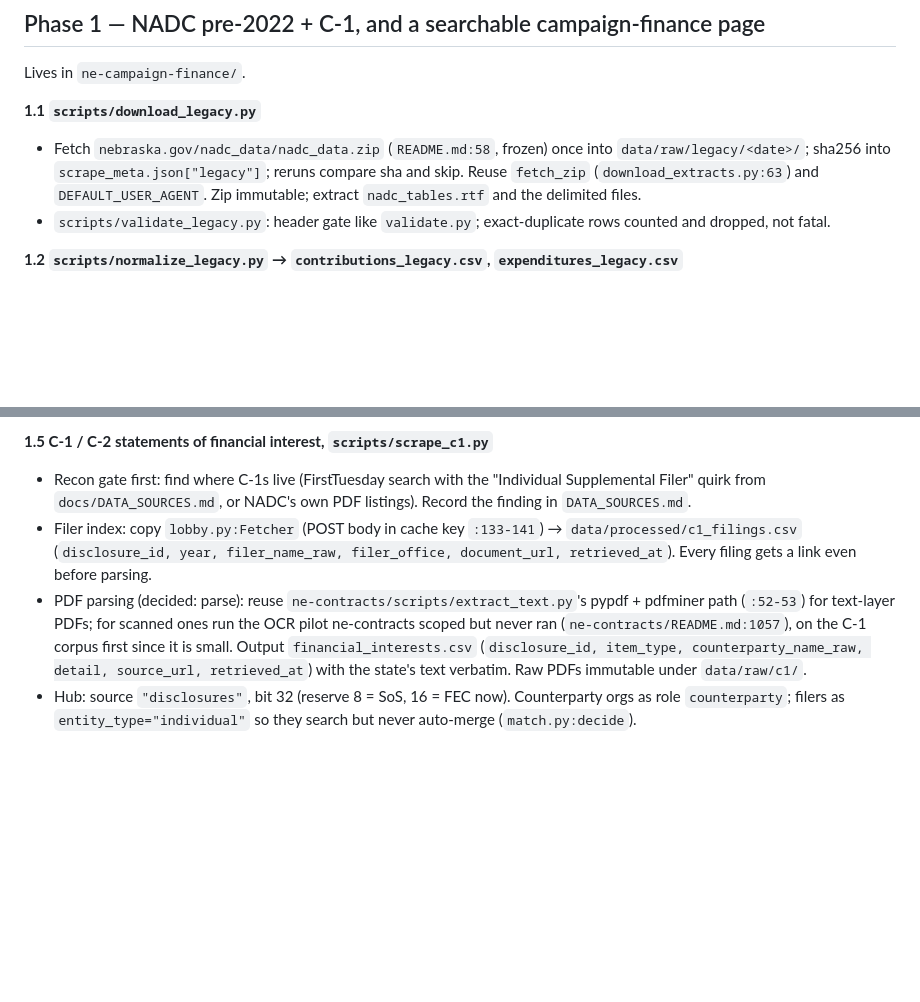
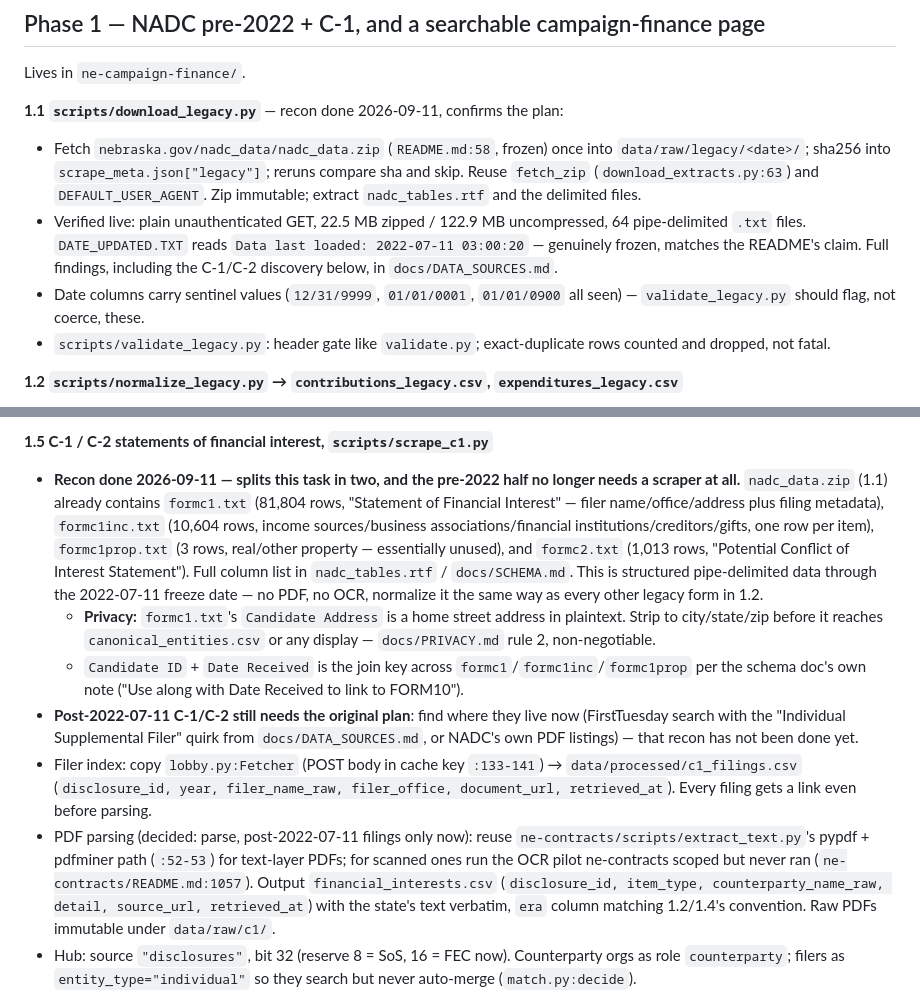
Before and after one commit to diepjustin/ne-connect, a Markdown page: PLAN.md, 2 parts joined by grey strips. GitHub-like rendering; blank space fills up the shorter version.

```diff
--- a/PLAN.md
+++ b/PLAN.md
@@ -131,8 +131,10 @@ Effort: 5-7 working days plus ~18 h unattended sweeps.
 
 Lives in `ne-campaign-finance/`.
 
-**1.1 `scripts/download_legacy.py`**
+**1.1 `scripts/download_legacy.py`** — recon done 2026-09-11, confirms the plan:
 - Fetch `nebraska.gov/nadc_data/nadc_data.zip` (`README.md:58`, frozen) once into `data/raw/legacy/<date>/`; sha256 into `scrape_meta.json["legacy"]`; reruns compare sha and skip. Reuse `fetch_zip` (`download_extracts.py:63`) and `DEFAULT_USER_AGENT`. Zip immutable; extract `nadc_tables.rtf` and the delimited files.
+- Verified live: plain unauthenticated GET, 22.5 MB zipped / 122.9 MB uncompressed, 64 pipe-delimited `.txt` files. `DATE_UPDATED.TXT` reads `Data last loaded: 2022-07-11 03:00:20` — genuinely frozen, matches the README's claim. Full findings, including the C-1/C-2 discovery below, in `docs/DATA_SOURCES.md`.
+- Date columns carry sentinel values (`12/31/9999`, `01/01/0001`, `01/01/0900` all seen) — `validate_legacy.py` should flag, not coerce, these.
 - `scripts/validate_legacy.py`: header gate like `validate.py`; exact-duplicate rows counted and dropped, not fatal.
 
 **1.2 `scripts/normalize_legacy.py` → `contributions_legacy.csv`, `expenditures_legacy.csv`**
@@ -148,9 +150,12 @@ Lives in `ne-campaign-finance/`.
 - `build_site.py`: new named columns `contrib_amt_legacy`, `contrib_recs_legacy`; inline totals `{modern:{}, pre2022:{}}`; rendered as two lines, never summed; `retrieval_dates()` adds a "pre-2022 data frozen by the state" note.
 
 **1.5 C-1 / C-2 statements of financial interest, `scripts/scrape_c1.py`**
-- Recon gate first: find where C-1s live (FirstTuesday search with the "Individual Supplemental Filer" quirk from `docs/DATA_SOURCES.md`, or NADC's own PDF listings). Record the finding in `DATA_SOURCES.md`.
+- **Recon done 2026-09-11 — splits this task in two, and the pre-2022 half no longer needs a scraper at all.** `nadc_data.zip` (1.1) already contains `formc1.txt` (81,804 rows, "Statement of Financial Interest" — filer name/office/address plus filing metadata), `formc1inc.txt` (10,604 rows, income sources/business associations/financial institutions/creditors/gifts, one row per item), `formc1prop.txt` (3 rows, real/other property — essentially unused), and `formc2.txt` (1,013 rows, "Potential Conflict of Interest Statement"). Full column list in `nadc_tables.rtf` / `docs/SCHEMA.md`. This is structured pipe-delimited data through the 2022-07-11 freeze date — no PDF, no OCR, normalize it the same way as every other legacy form in 1.2.
+  - **Privacy:** `formc1.txt`'s `Candidate Address` is a home street address in plaintext. Strip to city/state/zip before it reaches `canonical_entities.csv` or any display — `docs/PRIVACY.md` rule 2, non-negotiable.
+  - `Candidate ID` + `Date Received` is the join key across `formc1`/`formc1inc`/`formc1prop` per the schema doc's own note ("Use along with Date Received to link to FORM10").
+- **Post-2022-07-11 C-1/C-2 still needs the original plan**: find where they live now (FirstTuesday search with the "Individual Supplemental Filer" quirk from `docs/DATA_SOURCES.md`, or NADC's own PDF listings) — that recon has not been done yet.
 - Filer index: copy `lobby.py:Fetcher` (POST body in cache key `:133-141`) → `data/processed/c1_filings.csv` (`disclosure_id, year, filer_name_raw, filer_office, document_url, retrieved_at`). Every filing gets a link even before parsing.
-- PDF parsing (decided: parse): reuse `ne-contracts/scripts/extract_text.py`'s pypdf + pdfminer path (`:52-53`) for text-layer PDFs; for scanned ones run the OCR pilot ne-contracts scoped but never ran (`ne-contracts/README.md:1057`), on the C-1 corpus first since it is small. Output `financial_interests.csv` (`disclosure_id, item_type, counterparty_name_raw, detail, source_url, retrieved_at`) with the state's text verbatim. Raw PDFs immutable under `data/raw/c1/`.
+- PDF parsing (decided: parse, post-2022-07-11 filings only now): reuse `ne-contracts/scripts/extract_text.py`'s pypdf + pdfminer path (`:52-53`) for text-layer PDFs; for scanned ones run the OCR pilot ne-contracts scoped but never ran (`ne-contracts/README.md:1057`). Output `financial_interests.csv` (`disclosure_id, item_type, counterparty_name_raw, detail, source_url, retrieved_at`) with the state's text verbatim, `era` column matching 1.2/1.4's convention. Raw PDFs immutable under `data/raw/c1/`.
 - Hub: source `"disclosures"`, bit 32 (reserve 8 = SoS, 16 = FEC now). Counterparty orgs as role `counterparty`; filers as `entity_type="individual"` so they search but never auto-merge (`match.py:decide`).
 
 Tests: `test_normalize_legacy.py` (header gate, dedupe count, era, idempotency); `test_build_site.py` for the search index shape and `?q=`; `ne-connect/tests/test_era.py`; C-1 parser tests from trimmed HTML and a fixture PDF.
```
Also changed, not shown: docs/DATA_SOURCES.md (+26 -4 lines).
